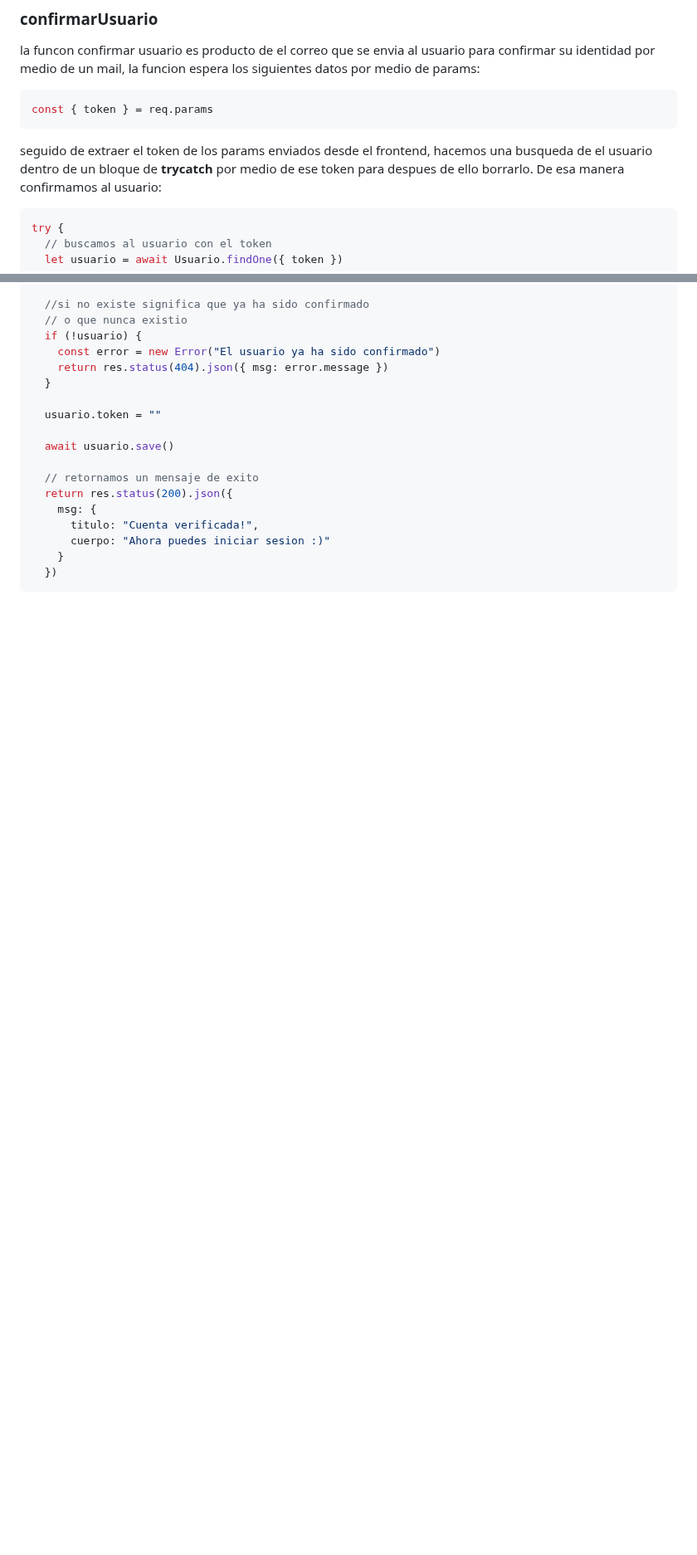
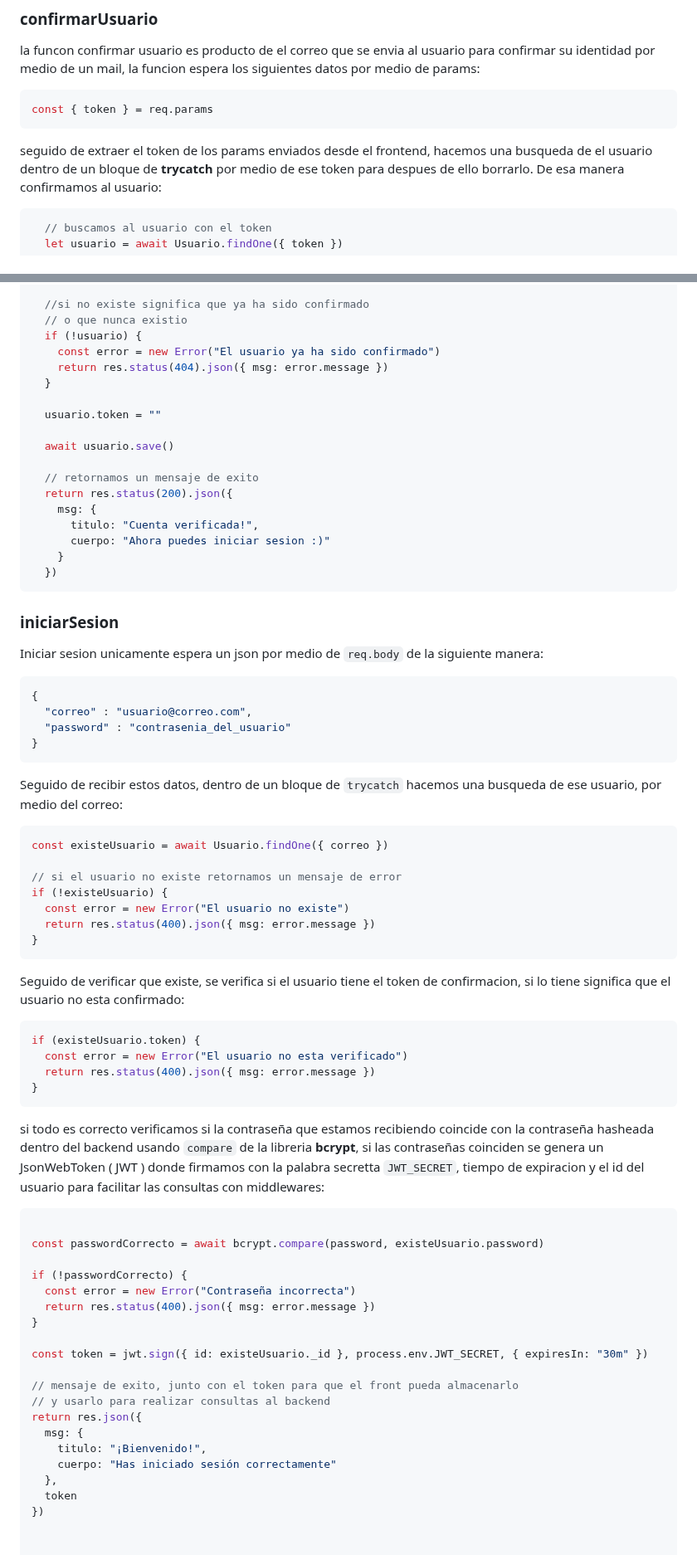
Before and after one commit to EminatarenX/checkNow-Backend, a Markdown page: README.md, 2 parts joined by grey strips. Shown at 83% size. GitHub-like rendering; blank space fills up the shorter version.

````diff
--- a/README.md
+++ b/README.md
@@ -65,7 +65,6 @@ const { token } = req.params
 seguido de extraer el token de los params enviados desde el frontend, hacemos una busqueda de el usuario dentro de un bloque de **trycatch** por medio de ese token para despues de ello borrarlo. De esa manera confirmamos al usuario:
 
 ```js
-try {
   // buscamos al usuario con el token
   let usuario = await Usuario.findOne({ token })
 
@@ -88,3 +87,53 @@ try {
     }
   })
 ```
+
+### iniciarSesion
+
+Iniciar sesion unicamente espera un json por medio de `req.body` de la siguiente manera:
+```json
+{
+  "correo" : "usuario@correo.com",
+  "password" : "contrasenia_del_usuario"
+}
+```
+Seguido de recibir estos datos, dentro de un bloque de `trycatch` hacemos una busqueda de ese usuario, por medio del correo:
+
+```js
+const existeUsuario = await Usuario.findOne({ correo })
+
+// si el usuario no existe retornamos un mensaje de error
+if (!existeUsuario) {
+  const error = new Error("El usuario no existe")
+  return res.status(400).json({ msg: error.message })
+}
+```
+Seguido de verificar que existe, se verifica si el usuario tiene el token de confirmacion, si lo tiene significa que el usuario no esta confirmado:
+```js
+if (existeUsuario.token) {
+  const error = new Error("El usuario no esta verificado")
+  return res.status(400).json({ msg: error.message })
+}
+```
+si todo es correcto verificamos si la contraseña que estamos recibiendo coincide con la contraseña hasheada dentro del backend usando `compare` de la libreria **bcrypt**,
+si las contraseñas coinciden se genera un JsonWebToken ( JWT ) donde firmamos con la palabra secretta `JWT_SECRET`, tiempo de expiracion y el id del usuario para facilitar las consultas con middlewares:
+```js
+
+const passwordCorrecto = await bcrypt.compare(password, existeUsuario.password)
+
+if (!passwordCorrecto) {
+  const error = new Error("Contraseña incorrecta")
+  return res.status(400).json({ msg: error.message })
+}
+
+const token = jwt.sign({ id: existeUsuario._id }, process.env.JWT_SECRET, { expiresIn: "30m" })
+
+// mensaje de exito, junto con el token para que el front pueda almacenarlo
+// y usarlo para realizar consultas al backend
+return res.json({
+  msg: {
+    titulo: "¡Bienvenido!",
+    cuerpo: "Has iniciado sesión correctamente"
+  },
+  token
+})
````
